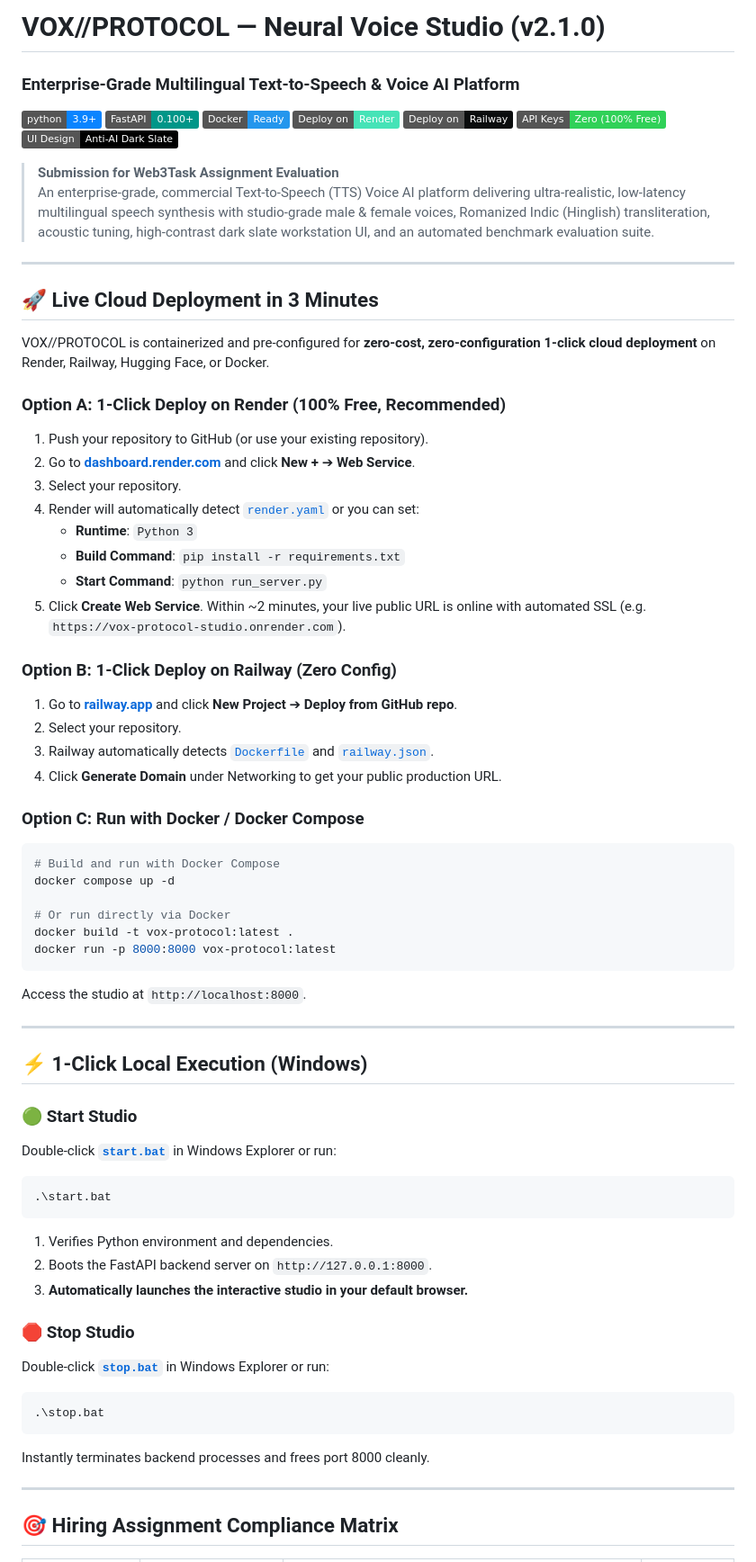
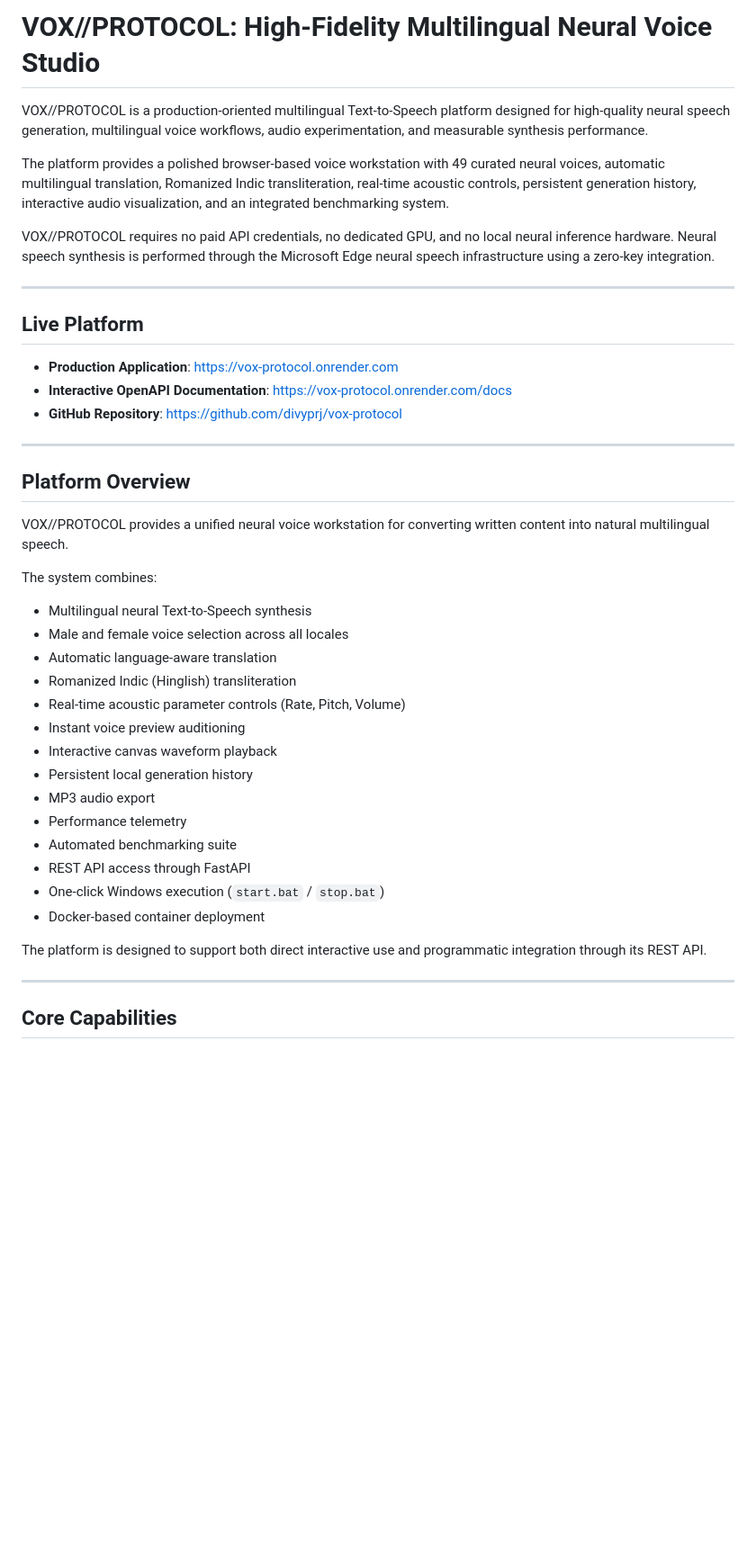
Before and after one commit to divyprj/vox-protocol, a Markdown page: README.md, the part around one of its changes. Shown at 90% size. Rendered like a GitHub page; badges without logos; blank space fills up the shorter version.

````diff
--- a/README.md
+++ b/README.md
@@ -1,74 +1,45 @@
-# VOX//PROTOCOL — Neural Voice Studio (v2.1.0)
-### Enterprise-Grade Multilingual Text-to-Speech & Voice AI Platform
+# VOX//PROTOCOL: High-Fidelity Multilingual Neural Voice Studio
 
-[![Python 3.9+](https://img.shields.io/badge/python-3.9+-0a84ff.svg)](https://www.python.org/downloads/)
-[![FastAPI](https://img.shields.io/badge/FastAPI-0.100+-009688.svg)](https://fastapi.tiangolo.com/)
-[![Docker](https://img.shields.io/badge/Docker-Ready-2496ed.svg)](https://www.docker.com/)
-[![Render](https://img.shields.io/badge/Deploy%20on-Render-46E3B7.svg)](https://render.com/)
-[![Railway](https://img.shields.io/badge/Deploy%20on-Railway-0B0D0E.svg)](https://railway.app/)
-[![Zero-Key](https://img.shields.io/badge/API%20Keys-Zero%20(100%25%20Free)-30d158.svg)]()
-[![Design](https://img.shields.io/badge/UI%20Design-Anti--AI%20Dark%20Slate-black.svg)]()
+VOX//PROTOCOL is a production-oriented multilingual Text-to-Speech platform designed for high-quality neural speech generation, multilingual voice workflows, audio experimentation, and measurable synthesis performance.
 
-> **Submission for Web3Task Assignment Evaluation**
-> An enterprise-grade, commercial Text-to-Speech (TTS) Voice AI platform delivering ultra-realistic, low-latency multilingual speech synthesis with studio-grade male & female voices, Romanized Indic (Hinglish) transliteration, acoustic tuning, high-contrast dark slate workstation UI, and an automated benchmark evaluation suite.
+The platform provides a polished browser-based voice workstation with 49 curated neural voices, automatic multilingual translation, Romanized Indic transliteration, real-time acoustic controls, persistent generation history, interactive audio visualization, and an integrated benchmarking system.
+
+VOX//PROTOCOL requires no paid API credentials, no dedicated GPU, and no local neural inference hardware. Neural speech synthesis is performed through the Microsoft Edge neural speech infrastructure using a zero-key integration.
 
 ---
 
-## 🚀 Live Cloud Deployment in 3 Minutes
+## Live Platform
 
-VOX//PROTOCOL is containerized and pre-configured for **zero-cost, zero-configuration 1-click cloud deployment** on Render, Railway, Hugging Face, or Docker.
-
-### Option A: 1-Click Deploy on Render (100% Free, Recommended)
-
-1. Push your repository to GitHub (or use your existing repository).
-2. Go to **[dashboard.render.com](https://dashboard.render.com/)** and click **New +** ➔ **Web Service**.
-3. Select your repository.
-4. Render will automatically detect [`render.yaml`](render.yaml) or you can set:
-   - **Runtime**: `Python 3`
-   - **Build Command**: `pip install -r requirements.txt`
-   - **Start Command**: `python run_server.py`
-5. Click **Create Web Service**. Within ~2 minutes, your live public URL is online with automated SSL (e.g. `https://vox-protocol-studio.onrender.com`).
-
-### Option B: 1-Click Deploy on Railway (Zero Config)
-
-1. Go to **[railway.app](https://railway.app/)** and click **New Project** ➔ **Deploy from GitHub repo**.
-2. Select your repository.
-3. Railway automatically detects [`Dockerfile`](Dockerfile) and [`railway.json`](railway.json).
-4. Click **Generate Domain** under Networking to get your public production URL.
-
-### Option C: Run with Docker / Docker Compose
-
-```bash
-# Build and run with Docker Compose
-docker compose up -d
-
-# Or run directly via Docker
-docker build -t vox-protocol:latest .
-docker run -p 8000:8000 vox-protocol:latest
-```
-Access the studio at `http://localhost:8000`.
+- **Production Application**: [https://vox-protocol.onrender.com](https://vox-protocol.onrender.com)
+- **Interactive OpenAPI Documentation**: [https://vox-protocol.onrender.com/docs](https://vox-protocol.onrender.com/docs)
+- **GitHub Repository**: [https://github.com/divyprj/vox-protocol](https://github.com/divyprj/vox-protocol)
 
 ---
 
-## ⚡ 1-Click Local Execution (Windows)
+## Platform Overview
 
-### 🟢 Start Studio
-Double-click **[`start.bat`](start.bat)** in Windows Explorer or run:
-```powershell
-.\start.bat
-```
-1. Verifies Python environment and dependencies.
-2. Boots the FastAPI backend server on `http://127.0.0.1:8000`.
-3. **Automatically launches the interactive studio in your default browser.**
+VOX//PROTOCOL provides a unified neural voice workstation for converting written content into natural multilingual speech.
 
-### 🛑 Stop Studio
-Double-click **[`stop.bat`](stop.bat)** in Windows Explorer or run:
-```powershell
-.\stop.bat
-```
-Instantly terminates backend processes and frees port 8000 cleanly.
+The system combines:
+
+- Multilingual neural Text-to-Speech synthesis
+- Male and female voice selection across all locales
+- Automatic language-aware translation
+- Romanized Indic (Hinglish) transliteration
+- Real-time acoustic parameter controls (Rate, Pitch, Volume)
+- Instant voice preview auditioning
+- Interactive canvas waveform playback
+- Persistent local generation history
+- MP3 audio export
+- Performance telemetry
+- Automated benchmarking suite
+- REST API access through FastAPI
+- One-click Windows execution (`start.bat` / `stop.bat`)
+- Docker-based container deployment
+
+The platform is designed to support both direct interactive use and programmatic integration through its REST API.
 
 ---
 
-## 🎯 Hiring Assignment Compliance Matrix
+## Core Capabilities
 
````
Also changed, not shown: other parts of README.md (+460 -87 lines).
